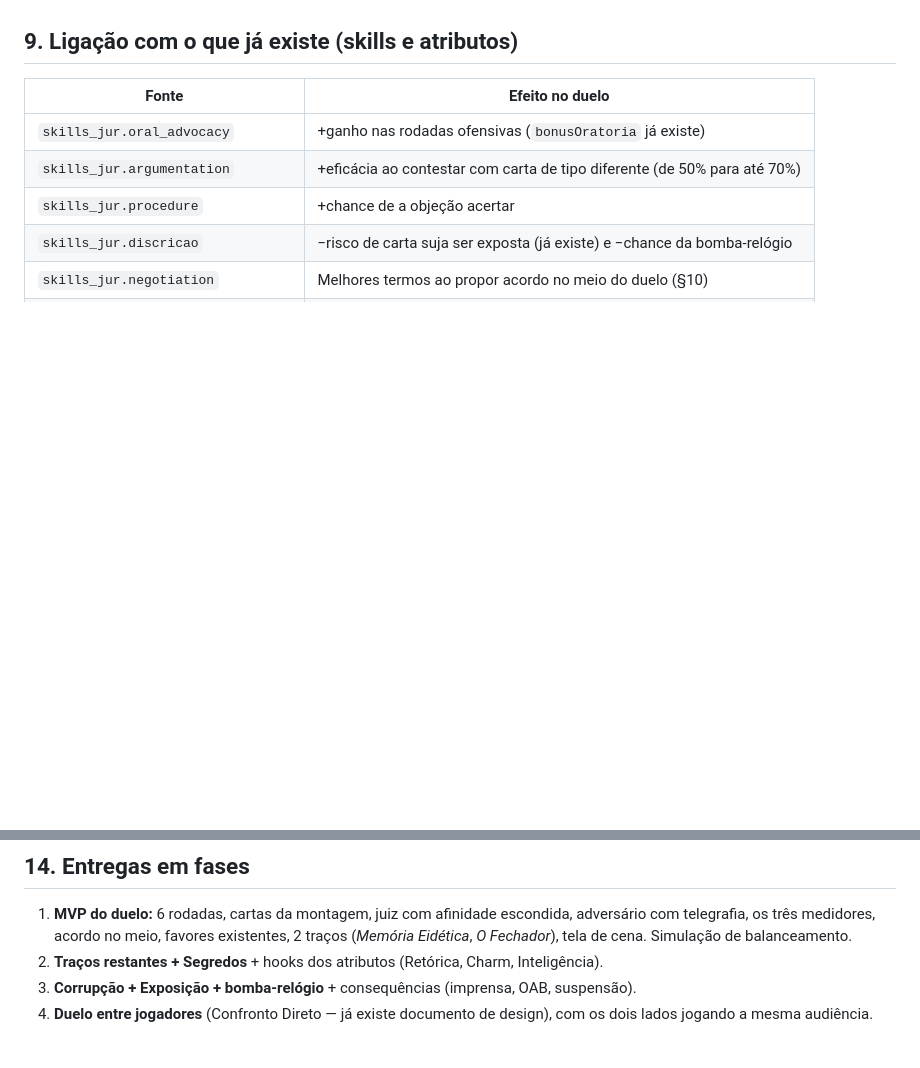
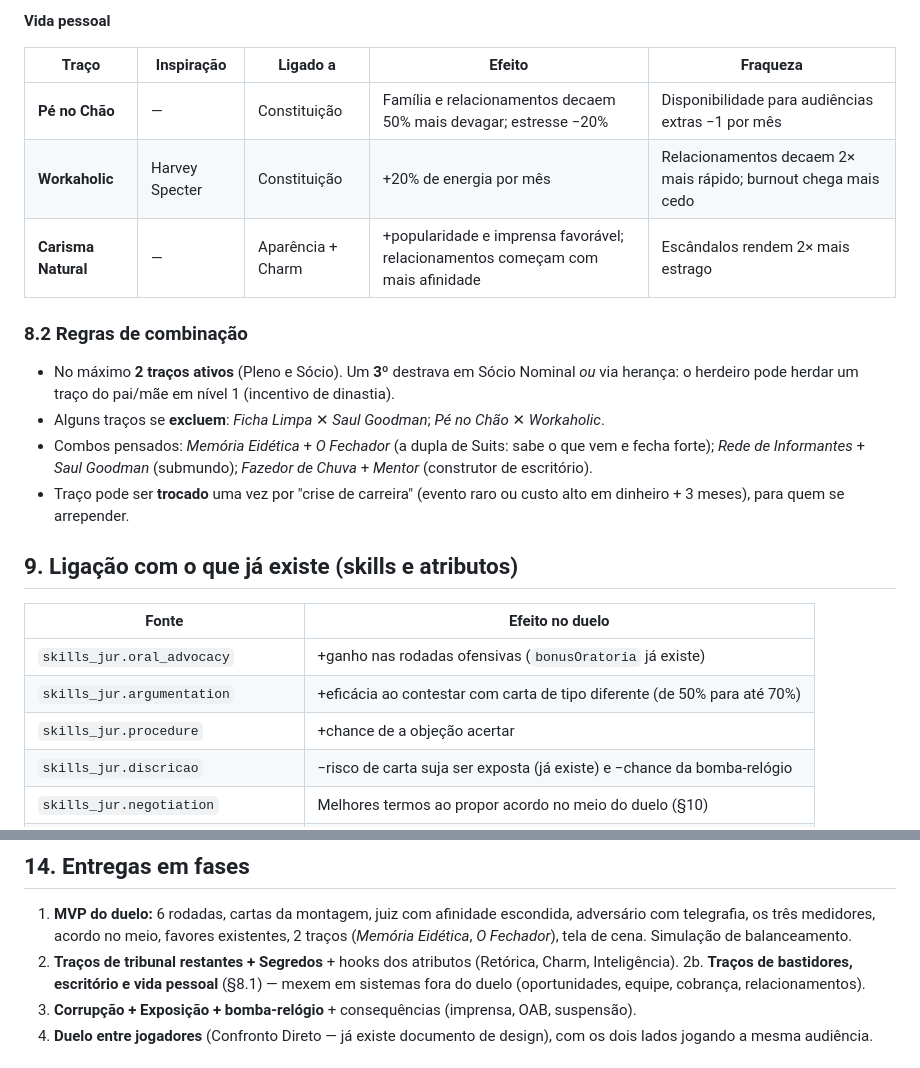
Before and after one commit to ygorcura27/advocatus, a Markdown page: docs/DUELO_AUDIENCIA.md, 2 parts joined by grey strips. Drawn GitHub-style; blank space fills up the shorter version.

```diff
--- a/docs/DUELO_AUDIENCIA.md
+++ b/docs/DUELO_AUDIENCIA.md
@@ -170,3 +205,18 @@ O balanceamento do desafio: traços dão vantagem, nunca vitória garantida, e c
+**Vida pessoal**
+
+| Traço | Inspiração | Ligado a | Efeito | Fraqueza |
+|---|---|---|---|---|
+| **Pé no Chão** | — | Constituição | Família e relacionamentos decaem 50% mais devagar; estresse −20% | Disponibilidade para audiências extras −1 por mês |
+| **Workaholic** | Harvey Specter | Constituição | +20% de energia por mês | Relacionamentos decaem 2× mais rápido; burnout chega mais cedo |
+| **Carisma Natural** | — | Aparência + Charm | +popularidade e imprensa favorável; relacionamentos começam com mais afinidade | Escândalos rendem 2× mais estrago |
+
+### 8.2 Regras de combinação
+
+- No máximo **2 traços ativos** (Pleno e Sócio). Um **3º** destrava em Sócio Nominal *ou* via herança: o herdeiro pode herdar um traço do pai/mãe em nível 1 (incentivo de dinastia).
+- Alguns traços se **excluem**: *Ficha Limpa* ✕ *Saul Goodman*; *Pé no Chão* ✕ *Workaholic*.
+- Combos pensados: *Memória Eidética* + *O Fechador* (a dupla de Suits: sabe o que vem e fecha forte); *Rede de Informantes* + *Saul Goodman* (submundo); *Fazedor de Chuva* + *Mentor* (construtor de escritório).
+- Traço pode ser **trocado** uma vez por "crise de carreira" (evento raro ou custo alto em dinheiro + 3 meses), para quem se arrepender.
+
 ## 9. Ligação com o que já existe (skills e atributos)
 
 | Fonte | Efeito no duelo |
@@ -252,7 +302,8 @@ Tudo em **transaction**, todo número calculado no servidor (mesmo padrão anti-
 ## 14. Entregas em fases
 
 1. **MVP do duelo:** 6 rodadas, cartas da montagem, juiz com afinidade escondida, adversário com telegrafia, os três medidores, acordo no meio, favores existentes, 2 traços (*Memória Eidética*, *O Fechador*), tela de cena. Simulação de balanceamento.
-2. **Traços restantes + Segredos** + hooks dos atributos (Retórica, Charm, Inteligência).
+2. **Traços de tribunal restantes + Segredos** + hooks dos atributos (Retórica, Charm, Inteligência).
+2b. **Traços de bastidores, escritório e vida pessoal** (§8.1) — mexem em sistemas fora do duelo (oportunidades, equipe, cobrança, relacionamentos).
 3. **Corrupção + Exposição + bomba-relógio** + consequências (imprensa, OAB, suspensão).
 4. **Duelo entre jogadores** (Confronto Direto — já existe documento de design), com os dois lados jogando a mesma audiência.
 
```
Also changed, not shown: other parts of docs/DUELO_AUDIENCIA.md (+35 -0 lines).
